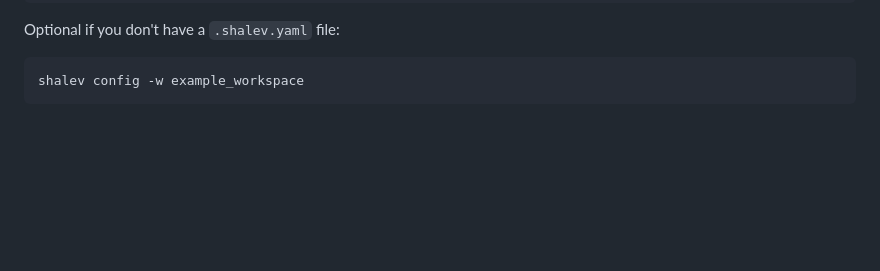
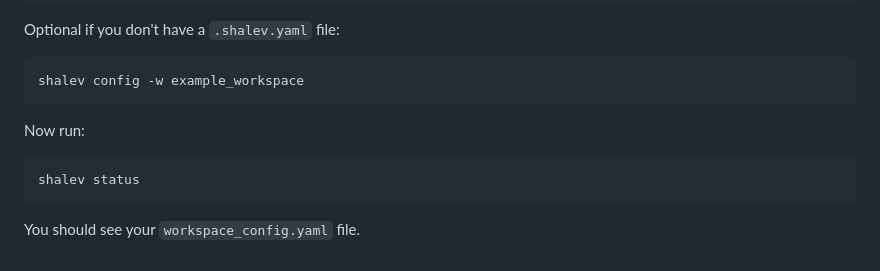
Before and after one commit to yoninazarathy/shalev, a Markdown page: README.md, the part around the change. Rendered like a GitHub page; blank space fills up the shorter version.

Commit message:
status in readme

````diff
--- a/README.md
+++ b/README.md
@@ -153,3 +153,11 @@ Optional if you don't have a `.shalev.yaml` file:
 ```
 shalev config -w example_workspace
 ```
+
+Now run:
+
+```
+shalev status
+```
+
+You should see your `workspace_config.yaml` file.
````
